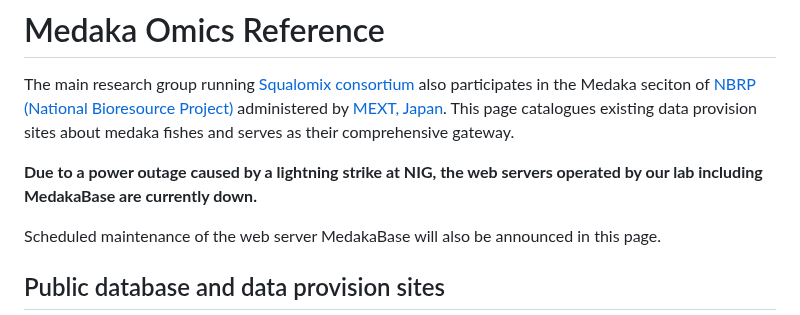
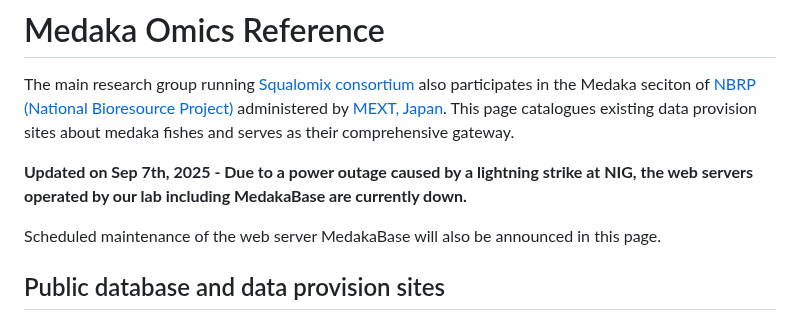
Before and after one commit to Squalomix/medaka-annex, a Markdown page: README.md, the part around the change. Rendered like a GitHub page.

```diff
--- a/README.md
+++ b/README.md
@@ -2,7 +2,7 @@
 
 The main research group running [Squalomix consortium](https://squalomix.github.io/) also participates in the Medaka seciton of [NBRP (National Bioresource Project)](https://nbrp.jp/en/) administered by [MEXT, Japan](https://www.mext.go.jp/en/). This page catalogues existing data provision sites about medaka fishes and serves as their comprehensive gateway.
 
-**Due to a power outage caused by a lightning strike at NIG, the web servers operated by our lab including MedakaBase are currently down.**
+**Updated on Sep 7th, 2025 - Due to a power outage caused by a lightning strike at NIG, the web servers operated by our lab including MedakaBase are currently down.**
 
 Scheduled maintenance of the web server MedakaBase will also be announced in this page.
 
```
